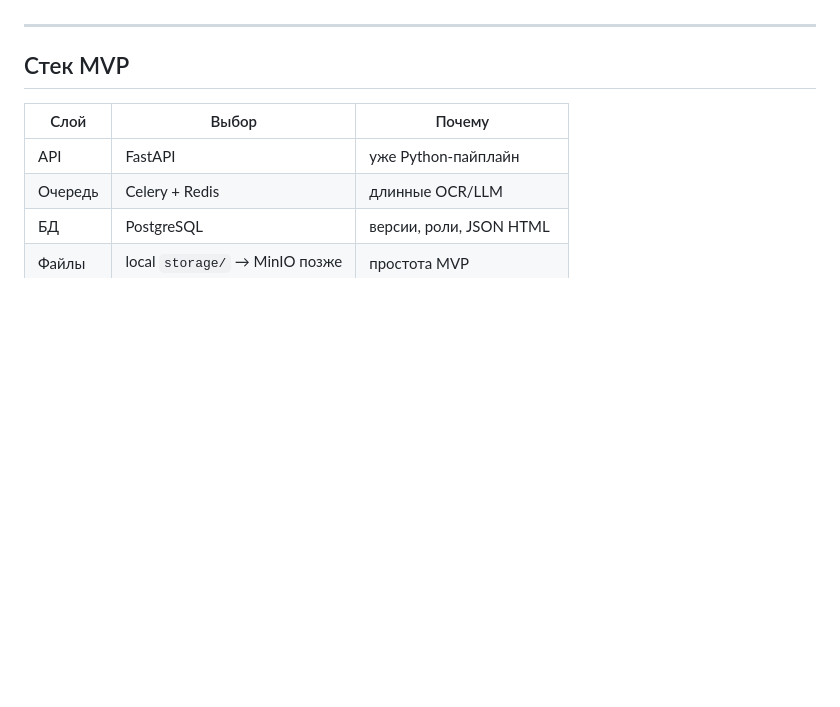
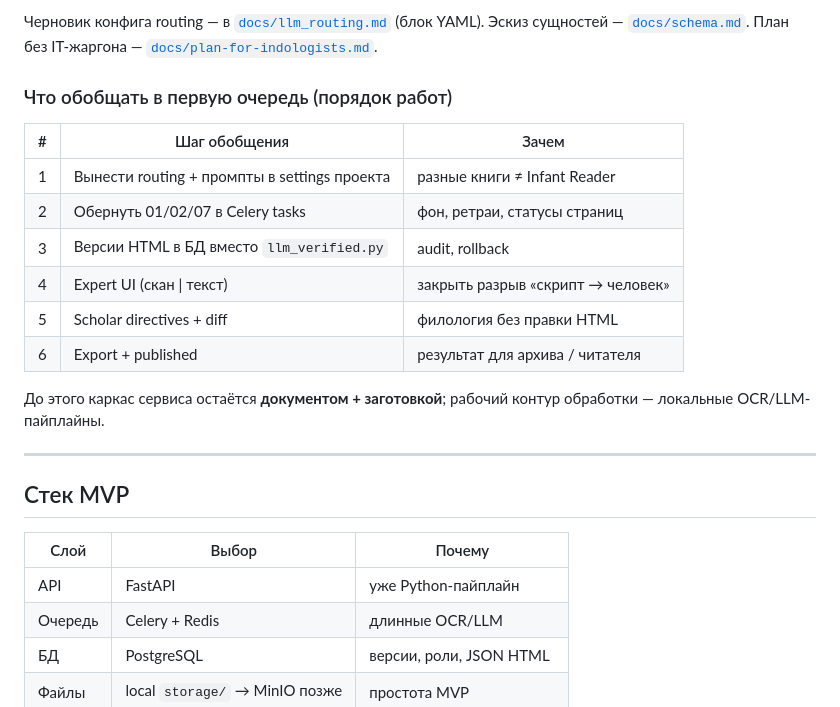
Before and after one commit to kobyzev-yuri/sanskrit_srv, a Markdown page: README.md, the part around one of its changes. Rendered like a GitHub page; blank space fills up the shorter version.

```diff
--- a/README.md
+++ b/README.md
@@ -147,3 +227,17 @@ LLM: ProxyAPI.ru (Gemini + OpenAI vision), ключи как в scinikel `config
+Черновик конфига routing — в [`docs/llm_routing.md`](docs/llm_routing.md) (блок YAML). Эскиз сущностей — [`docs/schema.md`](docs/schema.md). План без IT-жаргона — [`docs/plan-for-indologists.md`](docs/plan-for-indologists.md).
+
+### Что обобщать в первую очередь (порядок работ)
+
+| # | Шаг обобщения | Зачем |
+|---|----------------|-------|
+| 1 | Вынести routing + промпты в settings проекта | разные книги ≠ Infant Reader |
+| 2 | Обернуть 01/02/07 в Celery tasks | фон, ретраи, статусы страниц |
+| 3 | Версии HTML в БД вместо `llm_verified.py` | audit, rollback |
+| 4 | Expert UI (скан \| текст) | закрыть разрыв «скрипт → человек» |
+| 5 | Scholar directives + diff | филология без правки HTML |
+| 6 | Export + published | результат для архива / читателя |
+
+До этого каркас сервиса остаётся **документом + заготовкой**; рабочий контур обработки — локальные OCR/LLM-пайплайны.
 
 ---
 
```
Also changed, not shown: other parts of README.md (+102 -22 lines).
